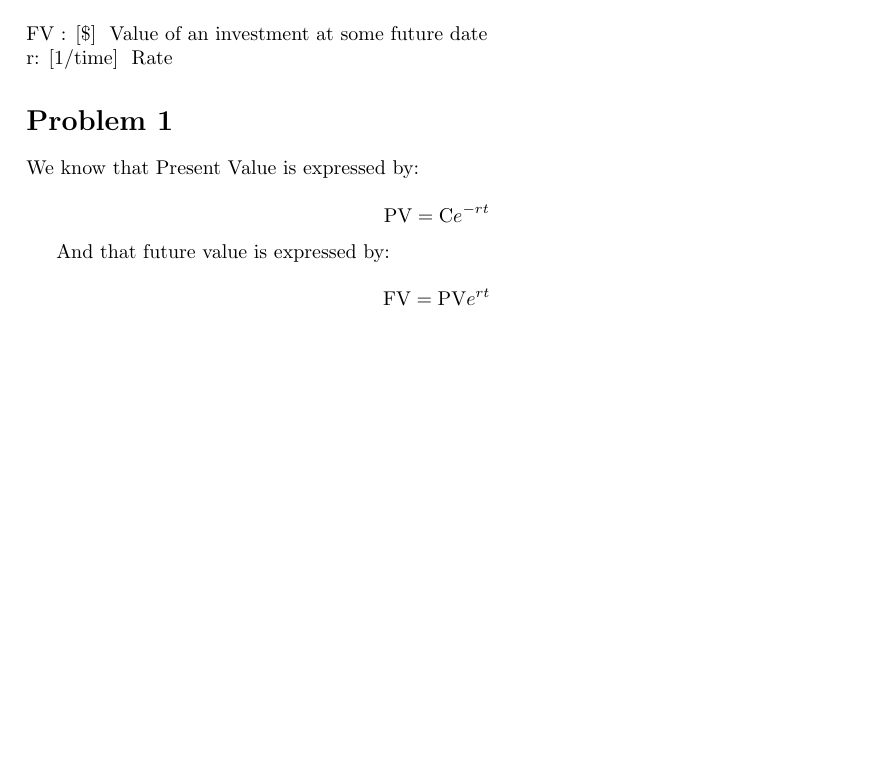
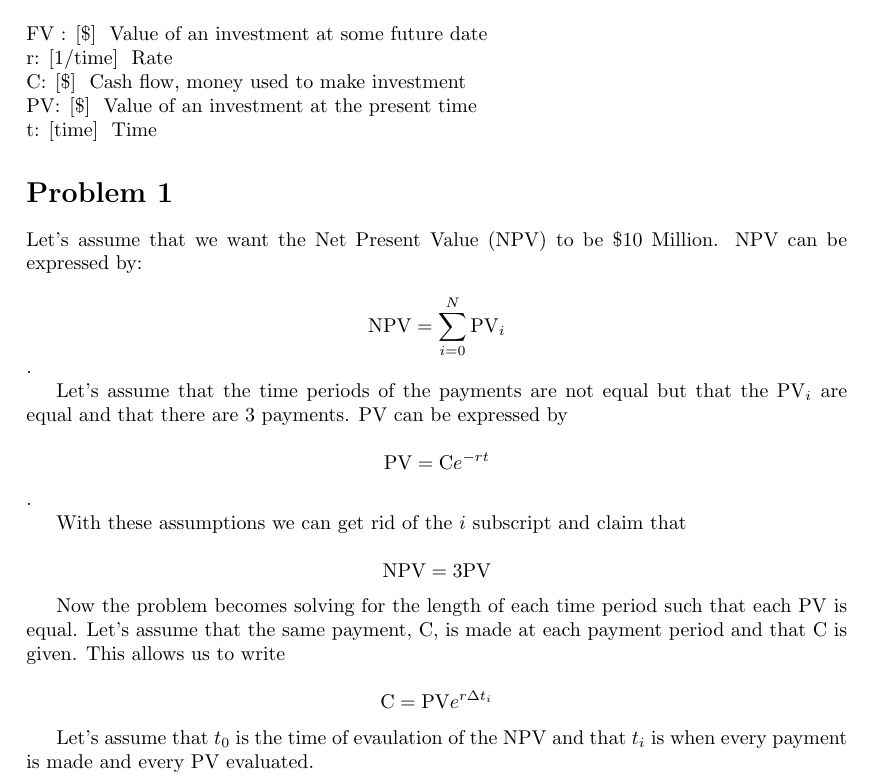
Before and after one commit to convexengineering/SPaircraft, a LaTeX document (npv/npv.tex): part of the page, cut so that both start at the same text, the shorter picture padded with empty space. Compiled offline with pdfLaTeX.

Commit message:
defined npv, pv, and problem

```diff
--- a/npv/npv.tex
+++ b/npv/npv.tex
@@ -34,19 +34,36 @@
 \begin{tabbing}
   XXXXXXXX \= \kill% this line sets tab stop
 \text{FV} : [\$] \text{  Value of an investment at some future date} \\
-\text{r}: [1/\text{time}] \text{ Rate}
+\text{r}: [1/\text{time}] \text{ Rate}  \\
+\text{C}: [\$] \text{ Cash flow, money used to make investment} \\
+\text{PV}: [\$] \text{ Value of an investment at the present time} \\
+\text{t}: [\text{time}] \text{ Time}
 \end{tabbing}
 
 \section*{Problem 1}
 
-We know that Present Value is expressed by:
+Let's assume that we want the Net Present Value (NPV) to be \$10 Million.  NPV can be expressed by:
 
-\[\text{PV} = \text{C} e^{-rt} \]
+\[ \text{NPV} = \displaystyle\sum\limits_{i=0}^N \text{PV}_i \] .
+
+Let's assume that the time periods of the payments are not equal but that the PV$_{i}$ are equal and that there are 3 payments.  PV can be expressed by
+
+\[\text{PV} = \text{C} e^{-rt} \].
+
+With these assumptions we can get rid of the $i$ subscript and claim that
+
+\[\text{NPV} = 3\text{PV} \]
+
+Now the problem becomes solving for the length of each time period such that each PV is equal.  Let's assume that the same payment, C, is made at each payment period and that C is given.  This allows us to write
+
+\[ \text{C}  = \text{PV}e^{r \Delta t_i} \]
+
+Let's assume that $t_0$ is the time of evaulation of the NPV and that $t_i$ is when every payment is made and every PV evaluated.
 
 
-And that future value is expressed by:
 
-\[\text{FV} = \text{PV} e^{rt} \]
+
+
 
 
 
```
Also changed, not shown: npv/npv.pdf, 2 other files.
